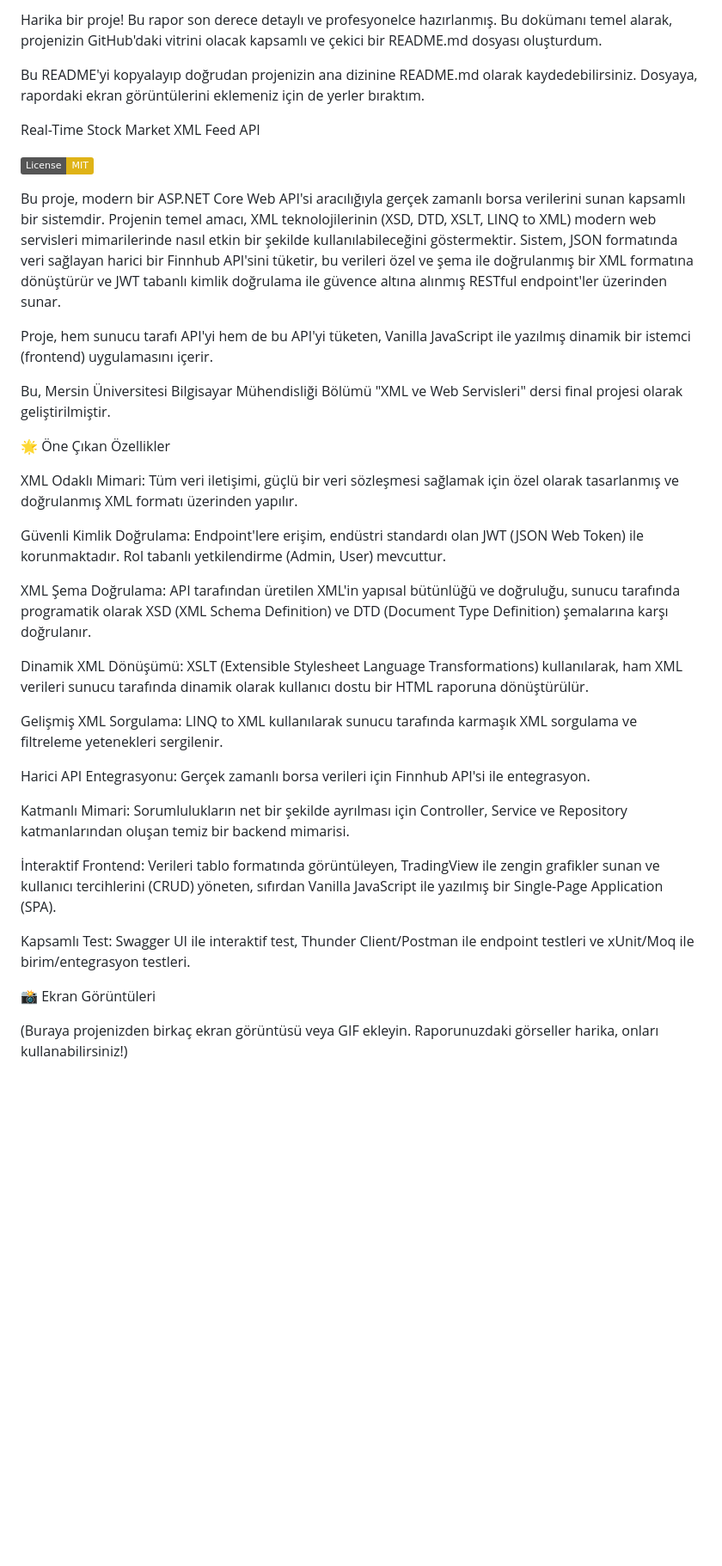
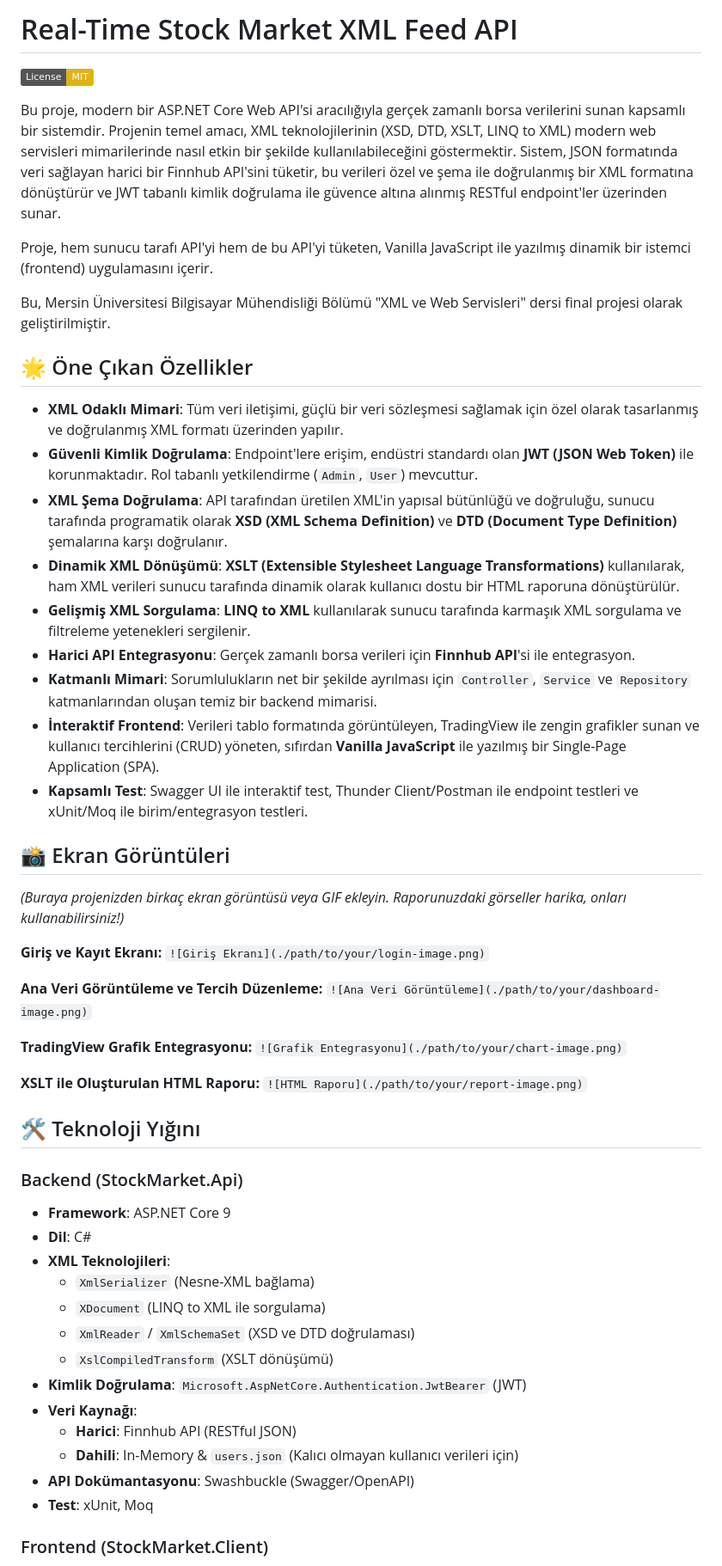
Before and after one commit to furkannuzum/StockMarketXml, a Markdown page: README.md, the part around one of its changes. Shown at 86% size. Rendered like a GitHub page; badges without logos; blank space fills up the shorter version.

```diff
--- a/README.md
+++ b/README.md
@@ -1,10 +1,6 @@
-Harika bir proje! Bu rapor son derece detaylı ve profesyonelce hazırlanmış. Bu dokümanı temel alarak, projenizin GitHub'daki vitrini olacak kapsamlı ve çekici bir README.md dosyası oluşturdum.
+# Real-Time Stock Market XML Feed API
 
-Bu README'yi kopyalayıp doğrudan projenizin ana dizinine README.md olarak kaydedebilirsiniz. Dosyaya, rapordaki ekran görüntülerini eklemeniz için de yerler bıraktım.
-
-Real-Time Stock Market XML Feed API
-
-![alt text](https://img.shields.io/badge/License-MIT-yellow.svg)
+[![License: MIT](https://img.shields.io/badge/License-MIT-yellow.svg)](https://opensource.org/licenses/MIT)
 
 Bu proje, modern bir ASP.NET Core Web API'si aracılığıyla gerçek zamanlı borsa verilerini sunan kapsamlı bir sistemdir. Projenin temel amacı, XML teknolojilerinin (XSD, DTD, XSLT, LINQ to XML) modern web servisleri mimarilerinde nasıl etkin bir şekilde kullanılabileceğini göstermektir. Sistem, JSON formatında veri sağlayan harici bir Finnhub API'sini tüketir, bu verileri özel ve şema ile doğrulanmış bir XML formatına dönüştürür ve JWT tabanlı kimlik doğrulama ile güvence altına alınmış RESTful endpoint'ler üzerinden sunar.
 
@@ -12,27 +8,51 @@ Proje, hem sunucu tarafı API'yi hem de bu API'yi tüketen, Vanilla JavaScript i
 
 Bu, Mersin Üniversitesi Bilgisayar Mühendisliği Bölümü "XML ve Web Servisleri" dersi final projesi olarak geliştirilmiştir.
 
-🌟 Öne Çıkan Özellikler
+## 🌟 Öne Çıkan Özellikler
 
-XML Odaklı Mimari: Tüm veri iletişimi, güçlü bir veri sözleşmesi sağlamak için özel olarak tasarlanmış ve doğrulanmış XML formatı üzerinden yapılır.
+- **XML Odaklı Mimari**: Tüm veri iletişimi, güçlü bir veri sözleşmesi sağlamak için özel olarak tasarlanmış ve doğrulanmış XML formatı üzerinden yapılır.
+- **Güvenli Kimlik Doğrulama**: Endpoint'lere erişim, endüstri standardı olan **JWT (JSON Web Token)** ile korunmaktadır. Rol tabanlı yetkilendirme (`Admin`, `User`) mevcuttur.
+- **XML Şema Doğrulama**: API tarafından üretilen XML'in yapısal bütünlüğü ve doğruluğu, sunucu tarafında programatik olarak **XSD (XML Schema Definition)** ve **DTD (Document Type Definition)** şemalarına karşı doğrulanır.
+- **Dinamik XML Dönüşümü**: **XSLT (Extensible Stylesheet Language Transformations)** kullanılarak, ham XML verileri sunucu tarafında dinamik olarak kullanıcı dostu bir HTML raporuna dönüştürülür.
+- **Gelişmiş XML Sorgulama**: **LINQ to XML** kullanılarak sunucu tarafında karmaşık XML sorgulama ve filtreleme yetenekleri sergilenir.
+- **Harici API Entegrasyonu**: Gerçek zamanlı borsa verileri için **Finnhub API**'si ile entegrasyon.
+- **Katmanlı Mimari**: Sorumlulukların net bir şekilde ayrılması için `Controller`, `Service` ve `Repository` katmanlarından oluşan temiz bir backend mimarisi.
+- **İnteraktif Frontend**: Verileri tablo formatında görüntüleyen, TradingView ile zengin grafikler sunan ve kullanıcı tercihlerini (CRUD) yöneten, sıfırdan **Vanilla JavaScript** ile yazılmış bir Single-Page Application (SPA).
+- **Kapsamlı Test**: Swagger UI ile interaktif test, Thunder Client/Postman ile endpoint testleri ve xUnit/Moq ile birim/entegrasyon testleri.
 
-Güvenli Kimlik Doğrulama: Endpoint'lere erişim, endüstri standardı olan JWT (JSON Web Token) ile korunmaktadır. Rol tabanlı yetkilendirme (Admin, User) mevcuttur.
+## 📸 Ekran Görüntüleri
 
-XML Şema Doğrulama: API tarafından üretilen XML'in yapısal bütünlüğü ve doğruluğu, sunucu tarafında programatik olarak XSD (XML Schema Definition) ve DTD (Document Type Definition) şemalarına karşı doğrulanır.
+*(Buraya projenizden birkaç ekran görüntüsü veya GIF ekleyin. Raporunuzdaki görseller harika, onları kullanabilirsiniz!)*
 
-Dinamik XML Dönüşümü: XSLT (Extensible Stylesheet Language Transformations) kullanılarak, ham XML verileri sunucu tarafında dinamik olarak kullanıcı dostu bir HTML raporuna dönüştürülür.
+**Giriş ve Kayıt Ekranı:**
+`![Giriş Ekranı](./path/to/your/login-image.png)`
 
-Gelişmiş XML Sorgulama: LINQ to XML kullanılarak sunucu tarafında karmaşık XML sorgulama ve filtreleme yetenekleri sergilenir.
+**Ana Veri Görüntüleme ve Tercih Düzenleme:**
+`![Ana Veri Görüntüleme](./path/to/your/dashboard-image.png)`
 
-Harici API Entegrasyonu: Gerçek zamanlı borsa verileri için Finnhub API'si ile entegrasyon.
+**TradingView Grafik Entegrasyonu:**
+`![Grafik Entegrasyonu](./path/to/your/chart-image.png)`
 
-Katmanlı Mimari: Sorumlulukların net bir şekilde ayrılması için Controller, Service ve Repository katmanlarından oluşan temiz bir backend mimarisi.
+**XSLT ile Oluşturulan HTML Raporu:**
+`![HTML Raporu](./path/to/your/report-image.png)`
 
-İnteraktif Frontend: Verileri tablo formatında görüntüleyen, TradingView ile zengin grafikler sunan ve kullanıcı tercihlerini (CRUD) yöneten, sıfırdan Vanilla JavaScript ile yazılmış bir Single-Page Application (SPA).
+## 🛠️ Teknoloji Yığını
 
-Kapsamlı Test: Swagger UI ile interaktif test, Thunder Client/Postman ile endpoint testleri ve xUnit/Moq ile birim/entegrasyon testleri.
+### Backend (StockMarket.Api)
 
-📸 Ekran Görüntüleri
+- **Framework**: ASP.NET Core 9
+- **Dil**: C#
+- **XML Teknolojileri**:
+  - `XmlSerializer` (Nesne-XML bağlama)
+  - `XDocument` (LINQ to XML ile sorgulama)
+  - `XmlReader` / `XmlSchemaSet` (XSD ve DTD doğrulaması)
+  - `XslCompiledTransform` (XSLT dönüşümü)
+- **Kimlik Doğrulama**: `Microsoft.AspNetCore.Authentication.JwtBearer` (JWT)
+- **Veri Kaynağı**:
+  - **Harici**: Finnhub API (RESTful JSON)
+  - **Dahili**: In-Memory & `users.json` (Kalıcı olmayan kullanıcı verileri için)
+- **API Dokümantasyonu**: Swashbuckle (Swagger/OpenAPI)
+- **Test**: xUnit, Moq
 
-(Buraya projenizden birkaç ekran görüntüsü veya GIF ekleyin. Raporunuzdaki görseller harika, onları kullanabilirsiniz!)
+### Frontend (StockMarket.Client)
 
```
Also changed, not shown: other parts of README.md (+92 -184 lines).
